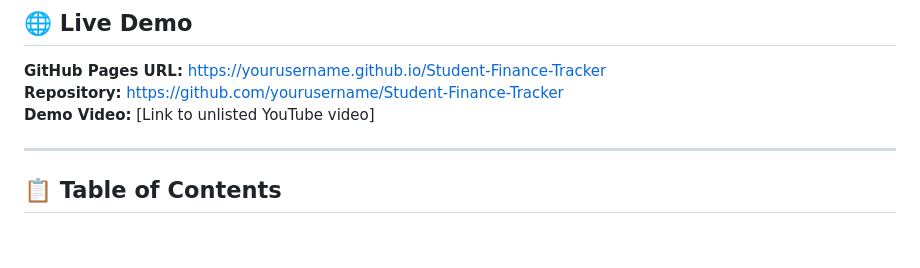
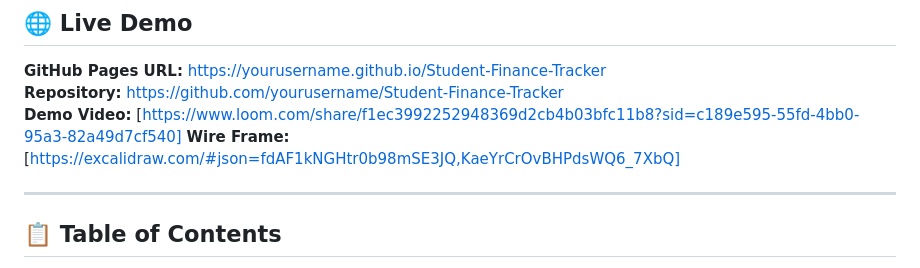
Before and after one commit to Airman-web/Student-Finance-Tracker-Website, a Markdown page: README.md, the part around the change. Rendered like a GitHub page; blank space fills up the shorter version.

Commit message:
Update demo video and add wireframe link

```diff
--- a/README.md
+++ b/README.md
@@ -12,7 +12,8 @@ A comprehensive, accessible, and responsive web application for students to trac
 
 **GitHub Pages URL:** [https://yourusername.github.io/Student-Finance-Tracker](https://yourusername.github.io/Student-Finance-Tracker)
 **Repository:** [https://github.com/yourusername/Student-Finance-Tracker](https://github.com/yourusername/Student-Finance-Tracker)
-**Demo Video:** [Link to unlisted YouTube video]
+**Demo Video:** [https://www.loom.com/share/f1ec3992252948369d2cb4b03bfc11b8?sid=c189e595-55fd-4bb0-95a3-82a49d7cf540]
+**Wire Frame:** [https://excalidraw.com/#json=fdAF1kNGHtr0b98mSE3JQ,KaeYrCrOvBHPdsWQ6_7XbQ]
 
 ---
 
```
